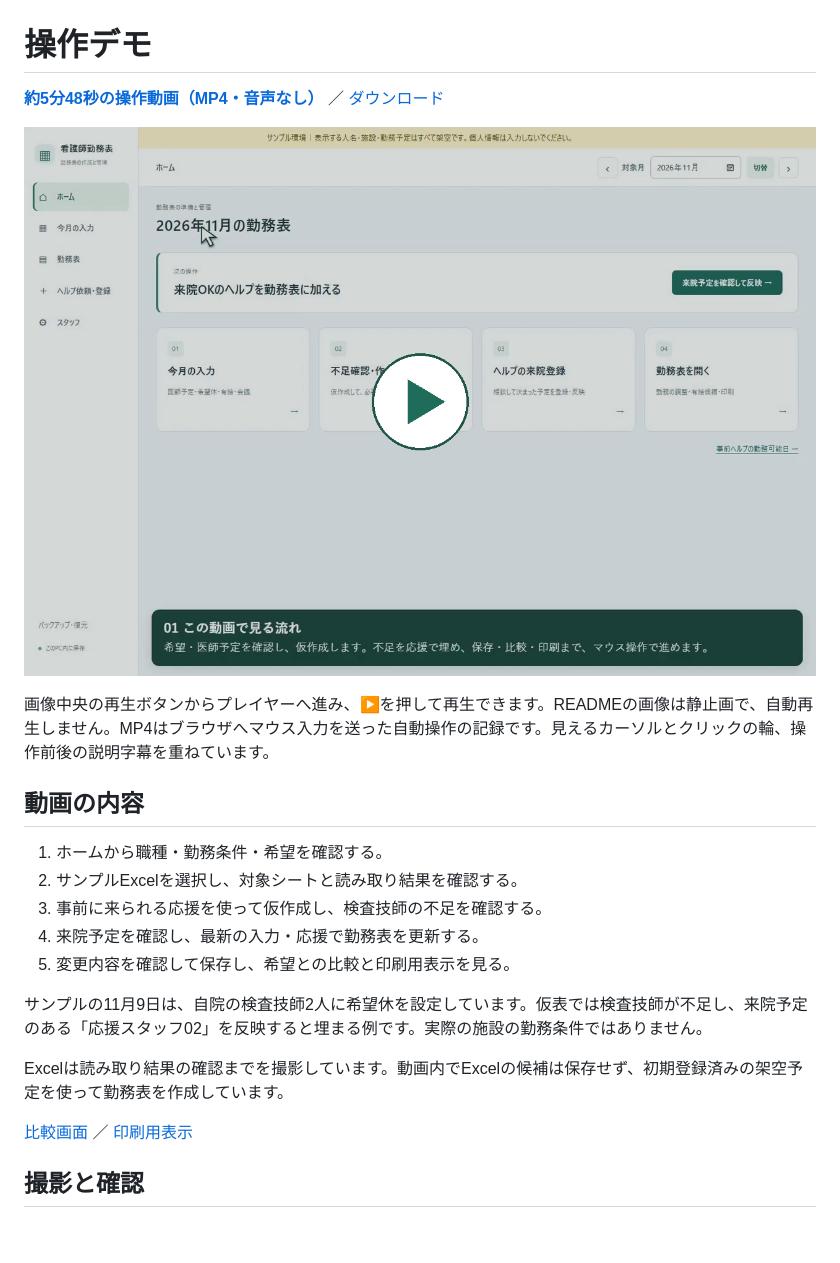
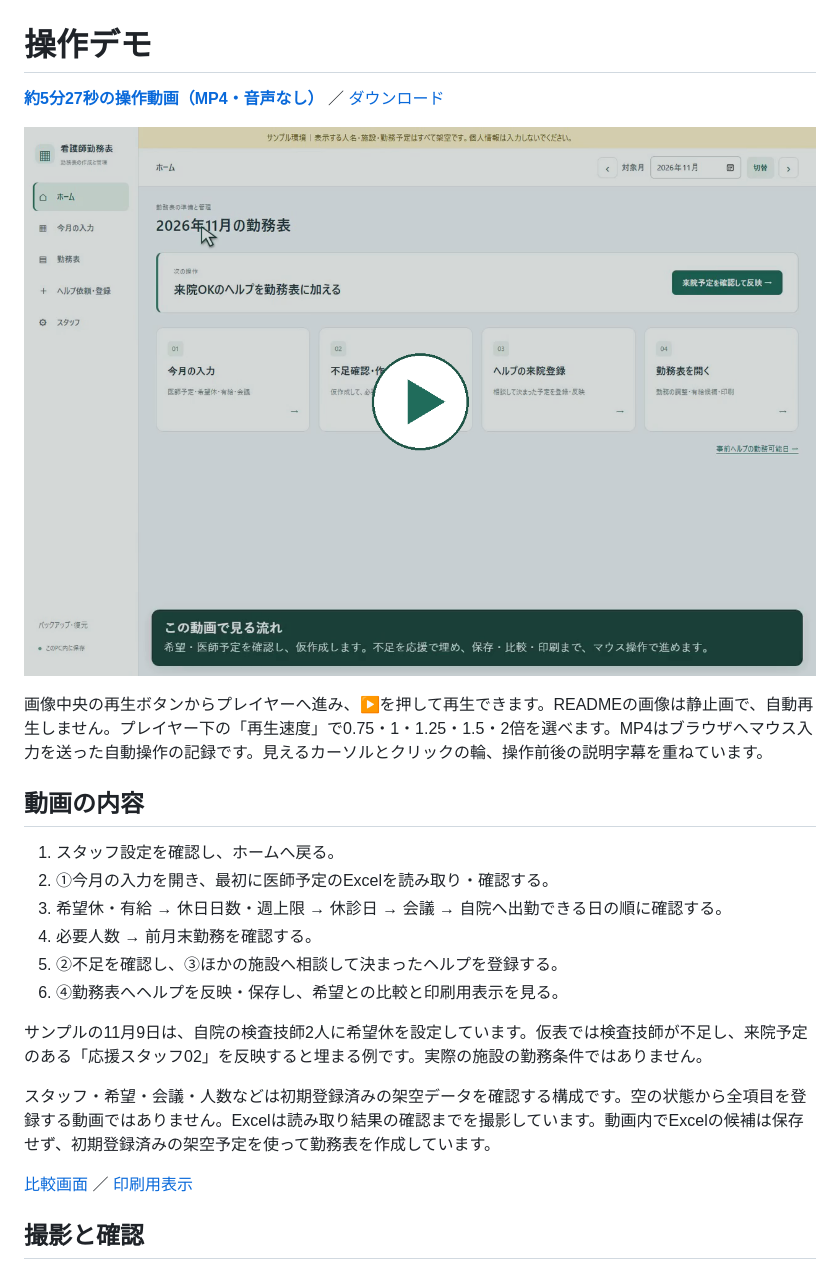
Before and after one commit to higakota/nurse-scheduler-demo, a Markdown page: docs/demo/README.md, the part around the change printed below. GitHub-like rendering; pictures changed too: docs/demo/poster.png; blank space fills up the shorter version.

Commit message:
Start monthly input with doctors and clarify first-use walkthrough

```diff
--- a/docs/demo/README.md
+++ b/docs/demo/README.md
@@ -1,22 +1,23 @@
 # 操作デモ
 
-**[約5分48秒の操作動画（MP4・音声なし）](https://higakota.github.io/nurse-scheduler-demo/)** ／ [ダウンロード](https://raw.githubusercontent.com/higakota/nurse-scheduler-demo/main/docs/demo/walkthrough.mp4)
+**[約5分27秒の操作動画（MP4・音声なし）](https://higakota.github.io/nurse-scheduler-demo/)** ／ [ダウンロード](https://raw.githubusercontent.com/higakota/nurse-scheduler-demo/main/docs/demo/walkthrough.mp4)
 
 [![操作デモを再生](poster.png)](https://higakota.github.io/nurse-scheduler-demo/)
 
-画像中央の再生ボタンからプレイヤーへ進み、▶を押して再生できます。READMEの画像は静止画で、自動再生しません。MP4はブラウザへマウス入力を送った自動操作の記録です。見えるカーソルとクリックの輪、操作前後の説明字幕を重ねています。
+画像中央の再生ボタンからプレイヤーへ進み、▶を押して再生できます。READMEの画像は静止画で、自動再生しません。プレイヤー下の「再生速度」で0.75・1・1.25・1.5・2倍を選べます。MP4はブラウザへマウス入力を送った自動操作の記録です。見えるカーソルとクリックの輪、操作前後の説明字幕を重ねています。
 
 ## 動画の内容
 
-1. ホームから職種・勤務条件・希望を確認する。
-2. サンプルExcelを選択し、対象シートと読み取り結果を確認する。
-3. 事前に来られる応援を使って仮作成し、検査技師の不足を確認する。
-4. 来院予定を確認し、最新の入力・応援で勤務表を更新する。
-5. 変更内容を確認して保存し、希望との比較と印刷用表示を見る。
+1. スタッフ設定を確認し、ホームへ戻る。
+2. ①今月の入力を開き、最初に医師予定のExcelを読み取り・確認する。
+3. 希望休・有給 → 休日日数・週上限 → 休診日 → 会議 → 自院へ出勤できる日の順に確認する。
+4. 必要人数 → 前月末勤務を確認する。
+5. ②不足を確認し、③ほかの施設へ相談して決まったヘルプを登録する。
+6. ④勤務表へヘルプを反映・保存し、希望との比較と印刷用表示を見る。
 
 サンプルの11月9日は、自院の検査技師2人に希望休を設定しています。仮表では検査技師が不足し、来院予定のある「応援スタッフ02」を反映すると埋まる例です。実際の施設の勤務条件ではありません。
 
-Excelは読み取り結果の確認までを撮影しています。動画内でExcelの候補は保存せず、初期登録済みの架空予定を使って勤務表を作成しています。
+スタッフ・希望・会議・人数などは初期登録済みの架空データを確認する構成です。空の状態から全項目を登録する動画ではありません。Excelは読み取り結果の確認までを撮影しています。動画内でExcelの候補は保存せず、初期登録済みの架空予定を使って勤務表を作成しています。
 
 [比較画面](../screenshots/roster.png) ／ [印刷用表示](../screenshots/print.png)
 
```
Also changed, not shown: other parts of docs/demo/README.md (+16 -10 lines), README.md (+4 -2 lines), docs/verification.md (+3 -3 lines), docs/demo/opening.png, docs/screenshots/roster.png, 10 other files.
